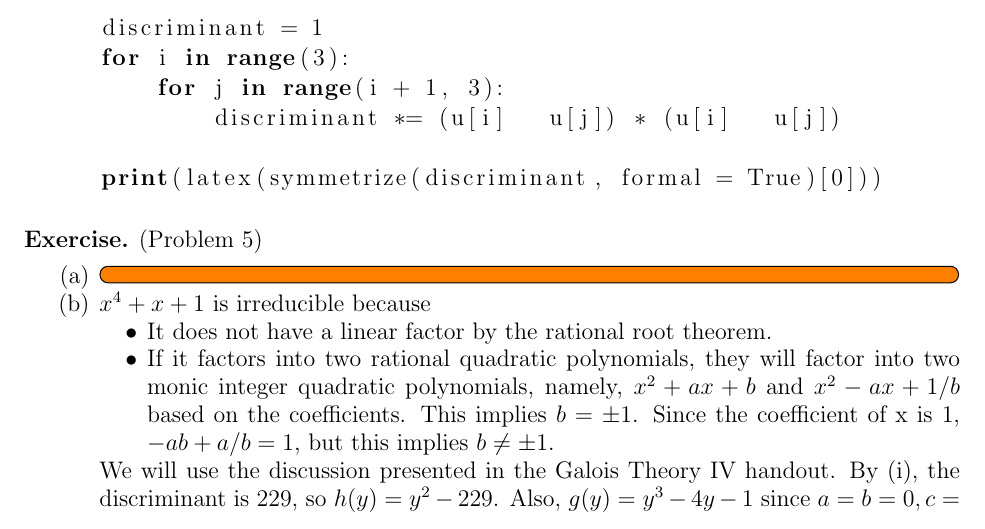
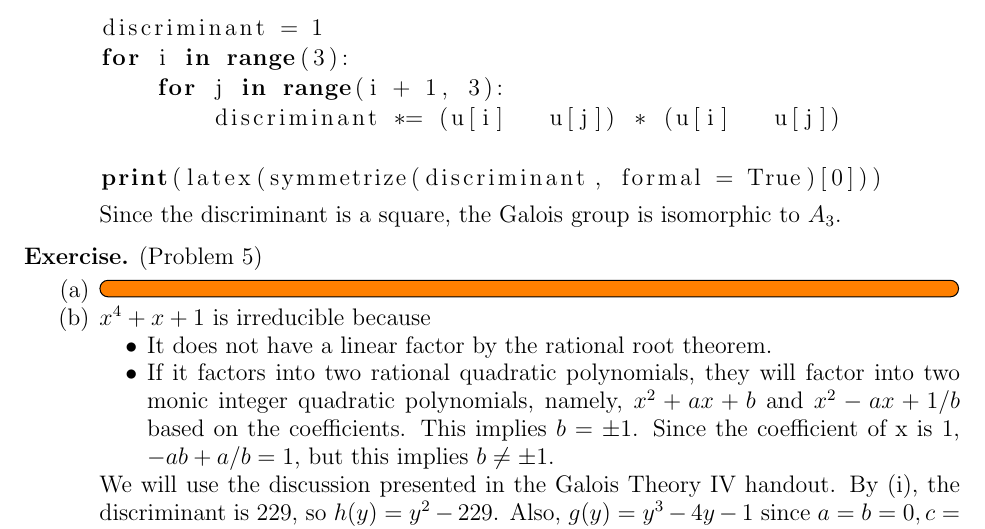
Before and after one commit to hidenori-shinohara/courses, a LaTeX paper (math601/11-22/math601-due-11-22.tex): part of page 2 of 3, cut so that both start at the same text. The pictures show the PDF file math601/11-22/math601-due-11-22.pdf that the author committed with the source.

Commit message:
Fix a solution

```diff
--- a/math601/11-22/math601-due-11-22.tex
+++ b/math601/11-22/math601-due-11-22.tex
@@ -122,6 +122,7 @@
       The discriminant can be expressed as $-4s_{1}^{3}s_{3}+s_{1}^{2}s_{2}^{2}+18s_{1}s_{2}s_{3}-4s_{2}^{3}-27s_{3}^{2}$.
       By substituting $s_1 = 1, s_2 = -2, s_3 = -1$, we get 49.
       \lstinputlisting[language=python]{galois_problem4.py}
+      Since the discriminant is a square, the Galois group is isomorphic to $A_3$.
 
   \end{enumerate}
 \end{exer}
```
Also changed, not shown: math601/11-22/math601-due-11-22.pdf.
